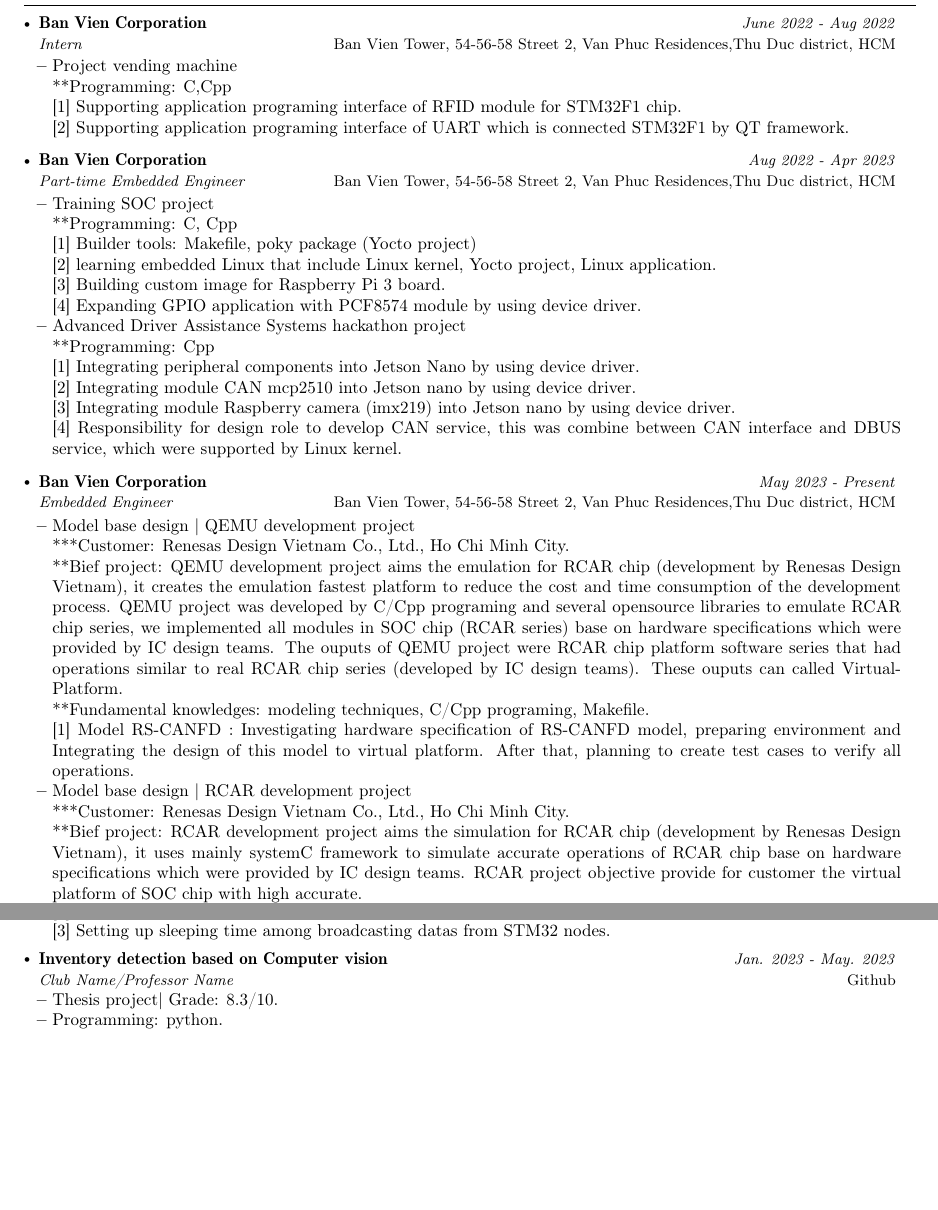
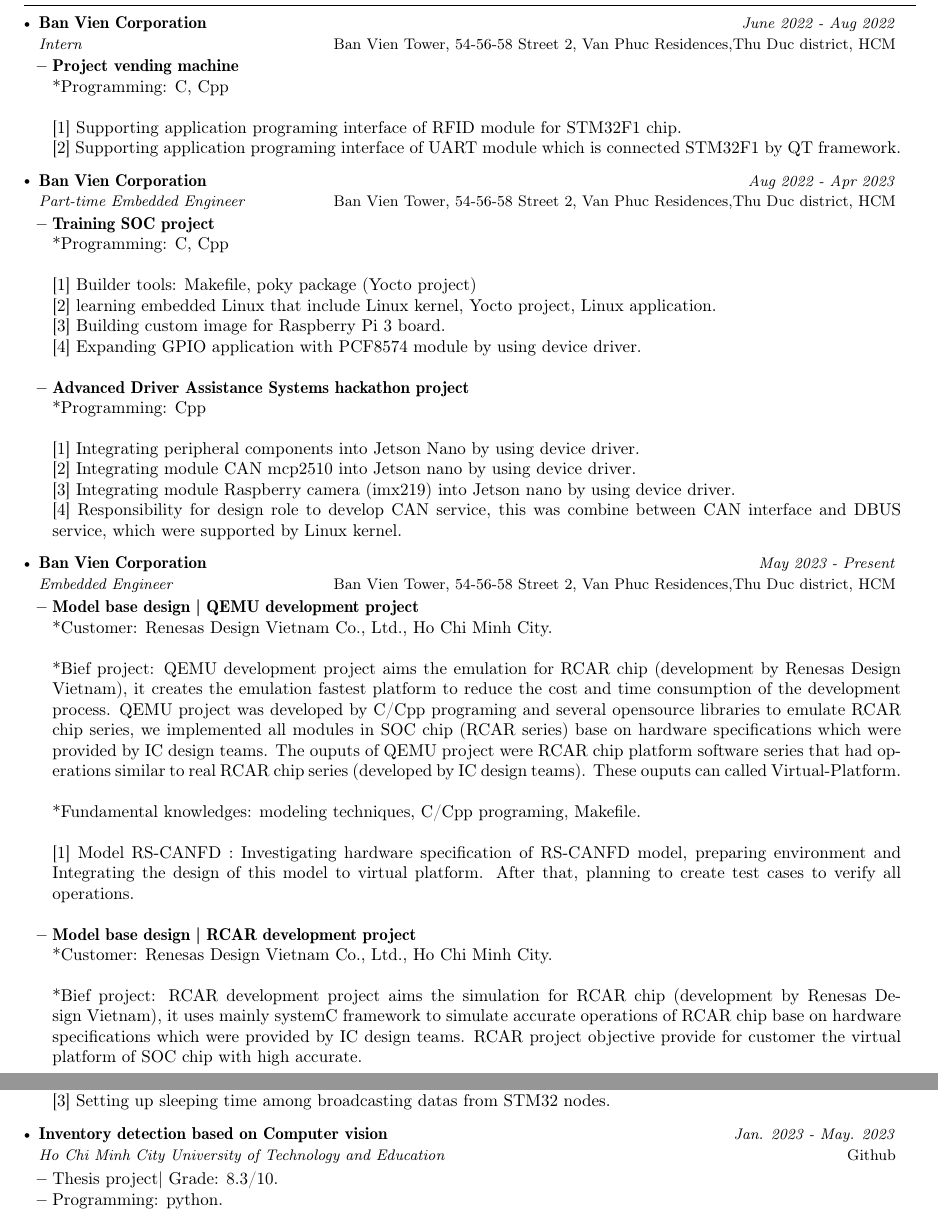
Before and after one commit to Winxkin/Certifications, a LaTeX CV (huan.nguyen-duy_Resume/Resume_latex/huan.nguyen-duy.tex): two parts of pages 1 and 2 of 3 before the commit and two parts of pages 1 and 3 of 3 after it, joined at a grey line, cut so that both start at the same text, the shorter picture padded with empty space. Compiled offline with pdfLaTeX.

Commit message:
clean up

```diff
--- a/huan.nguyen-duy_Resume/Resume_latex/huan.nguyen-duy.tex
+++ b/huan.nguyen-duy_Resume/Resume_latex/huan.nguyen-duy.tex
@@ -186,24 +186,25 @@
       {Ban Vien Corporation}{Ban Vien Tower, 54-56-58 Street 2, Van Phuc Residences,Thu Duc district, HCM}
       {Intern}{June 2022 - Aug 2022}
       \resumeItemListStart
-    \item {Project vending machine}\hfill
-    \\ {**Programming: C,Cpp}
+    \item {\textbf{Project vending machine}}\hfill
+    \\ {*Programming: C, Cpp} \\
     \\ {[1] Supporting application programing interface of RFID module for STM32F1 chip.}
-    \\ {[2] Supporting application programing interface of UART which is connected STM32F1 by QT framework.}
+    \\ {[2] Supporting application programing interface of UART module which is connected STM32F1 by QT framework.}
     % \item {More work done } .....
     \resumeItemListEnd
     \resumeSubheading
     {Ban Vien Corporation}{Ban Vien Tower, 54-56-58 Street 2, Van Phuc Residences,Thu Duc district, HCM}
     {Part-time Embedded Engineer}{Aug 2022 - Apr 2023}
     \resumeItemListStart
-  \item {Training SOC project}\hfill
-  \\ {**Programming: C, Cpp}
+  \item {\textbf{Training SOC project}}\hfill
+  \\ {*Programming: C, Cpp} \\
   \\ {[1] Builder tools: Makefile, poky package (Yocto project)}
   \\ {[2] learning embedded Linux that include Linux kernel, Yocto project, Linux application.}
   \\ {[3] Building custom image for Raspberry Pi 3 board.}
   \\ {[4] Expanding GPIO application with PCF8574 module by using device driver.}
-  \item {Advanced Driver Assistance Systems hackathon project}\hfill
-  \\ {**Programming: Cpp}
+  \\
+  \item {\textbf{Advanced Driver Assistance Systems hackathon project}}\hfill
+  \\ {*Programming: Cpp} \\
   \\ {[1] Integrating peripheral components into Jetson Nano by using device driver.}
   \\ {[2] Integrating module CAN mcp2510 into Jetson nano by using device driver.}
   \\ {[3] Integrating module Raspberry camera (imx219) into Jetson nano by using device driver.}
@@ -214,20 +215,20 @@
     {Ban Vien Corporation}{Ban Vien Tower, 54-56-58 Street 2, Van Phuc Residences,Thu Duc district, HCM}
     {Embedded Engineer}{May 2023 - Present}
     \resumeItemListStart
-  \item {Model base design | QEMU development project}\hfill
-  \\ {***Customer: Renesas Design Vietnam Co., Ltd., Ho Chi Minh City.}
-  \\ {**Bief project: QEMU development project aims the emulation for RCAR chip (development by Renesas Design Vietnam), it creates the emulation fastest platform to reduce the cost and time consumption of the development process.
+  \item {\textbf{Model base design | QEMU development project}}\hfill
+  \\ {*Customer: Renesas Design Vietnam Co., Ltd., Ho Chi Minh City.}\\
+  \\ {*Bief project: QEMU development project aims the emulation for RCAR chip (development by Renesas Design Vietnam), it creates the emulation fastest platform to reduce the cost and time consumption of the development process.
         QEMU project was developed by C/Cpp programing and several opensource libraries to emulate RCAR chip series, we implemented all modules in SOC chip (RCAR series) base on hardware specifications which were provided by IC design teams.
-        The ouputs of QEMU project were RCAR chip platform software series that had operations similar to real RCAR chip series (developed by IC design teams). These ouputs can called Virtual-Platform.}
-  \\ {**Fundamental knowledges: modeling techniques, C/Cpp programing, Makefile.}
+        The ouputs of QEMU project were RCAR chip platform software series that had operations similar to real RCAR chip series (developed by IC design teams). These ouputs can called Virtual-Platform.} \\
+  \\ {*Fundamental knowledges: modeling techniques, C/Cpp programing, Makefile.} \\
   \\ {[1] Model RS-CANFD : Investigating hardware specification of RS-CANFD model, preparing environment and Integrating the design of this model to virtual platform. After that, planning to create test cases to verify all operations.}
-  \item {Model base design | RCAR development project}\hfill
-  \\ {***Customer: Renesas Design Vietnam Co., Ltd., Ho Chi Minh City.}
-  \\ {**Bief project: RCAR development project aims the simulation for RCAR chip (development by Renesas Design Vietnam), it uses mainly systemC framework to simulate accurate operations of RCAR chip base on hardware specifications which were provided by IC design teams.
-        RCAR project objective provide for customer the virtual platform of SOC chip with high accurate.}
-  \\ {**Fundamental knowledges: modeling techniques, systemC framework, C/Cpp programing, Makefile.}
+  \\
+  \item {\textbf{Model base design | RCAR development project}}\hfill
+  \\ {*Customer: Renesas Design Vietnam Co., Ltd., Ho Chi Minh City.} \\
+  \\ {*Bief project: RCAR development project aims the simulation for RCAR chip (development by Renesas Design Vietnam), it uses mainly systemC framework to simulate accurate operations of RCAR chip base on hardware specifications which were provided by IC design teams.
+        RCAR project objective provide for customer the virtual platform of SOC chip with high accurate.} \\
+  \\ {*Fundamental knowledges: modeling techniques, systemC framework, C/Cpp programing, Makefile.} \\
   \\ {[1] VSP2 model (Video Signal Processor) : Investigating hardware specification provided by IC design teams and updating some registers which were changed compare with last specification version.}
   \\ {[2] SHIP-M-AES submodel (Security Advanced Encryption Standard): Investigating hardware specification provided by IC design teams, Responsibility for design dummys, preparing environment to verify AES moduel. Creating test cases to verify full opeartion of AES submodel.}
   \\ {[3] CRAC-SM4B submodel (Security Advanced Encryption Standard of china): Investigating hardware specification provided by IC design teams, Responsibility for design dummys, preparing environment to verify SM4 submodel. Creating test cases to verify full opeartion of SM4 submodel.}
   \\ {[4] CRAC-KEYRAM submodel (Memory component): Investigating hardware specification provided by IC design teams, Planning to design KEYRAM model adapt to new version of hardware specification, which include architecture design, unit design, and coding design.}
-  \item {Model base design | QEMU integration project}\hfill
@@ -237,0 +236 @@
+  \item {\textbf{Model base design | QEMU integration project}}\hfill
@@ -316,7 +320,7 @@
 
     \resumeProject
       {Inventory detection based on Computer vision}
-      {Club Name/Professor Name}
+      {Ho Chi Minh City University of Technology and Education}
       {Jan. 2023 - May. 2023}
       {\href{https://github.com/Winxkin/Inventory_detection_thesis}{Github}}
       \resumeItemListStart
```
Also changed, not shown: huan.nguyen-duy_Resume/Resume_latex/huan.nguyen-duy.pdf, huan.nguyen-duy_Resume/Resume_latex/huan.nguyen-duy.tex (10 more changed lines), 1 other file.
